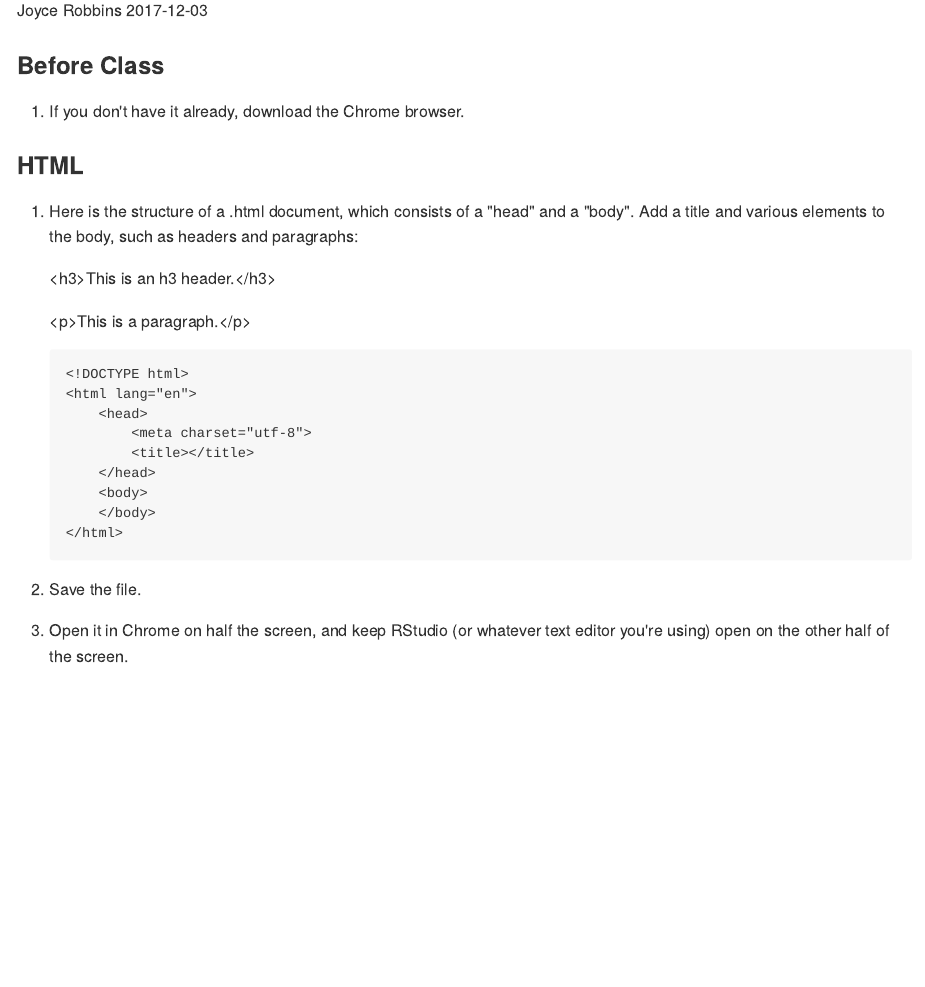
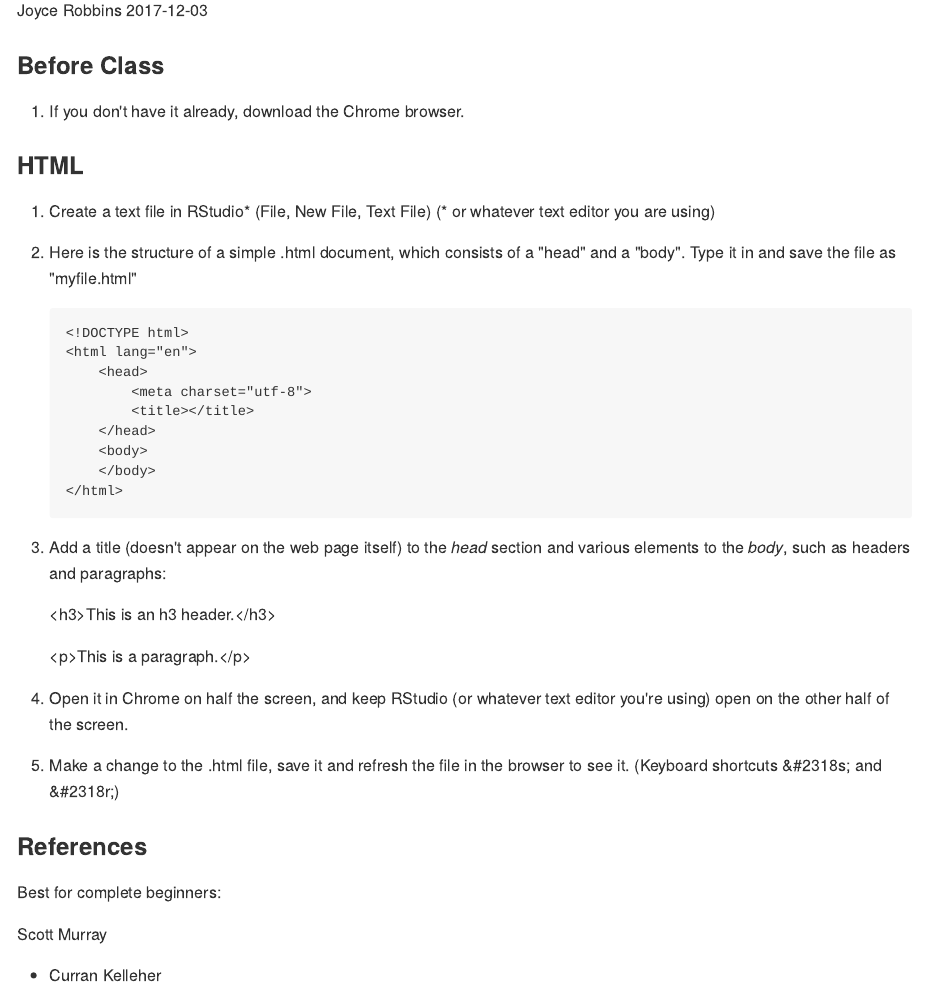
Before and after one commit to jtr13/d3tutorial, an R Markdown document (D3Tutorial.Rmd): the page in a window 1100 px wide, from 110 px down. The pictures show the output file D3Tutorial.md that the author committed with the source, drawn offline in the style of GitHub.

Commit message:
changes to HTML section

````diff
--- a/D3Tutorial.Rmd
+++ b/D3Tutorial.Rmd
@@ -16,11 +16,9 @@ knitr::opts_chunk$set(echo = TRUE, cache = TRUE,
 
 ### HTML
 
-1. Here is the structure of a  .html document, which consists of a "head" and a "body".  Add a title and various elements to the body, such as headers and paragraphs:
+1. Create a text file in RStudio\* (File, New File, Text File)  (\* or whatever text editor you are using)
 
-    \<h3>This is an h3 header.\</h3>
-
-    \<p>This is a paragraph.\</p>
+1. Here is the structure of a simple .html document, which consists of a "head" and a "body".  Type it in and save the file as "myfile.html"
 
     ```
     <!DOCTYPE html>
@@ -34,12 +32,22 @@ knitr::opts_chunk$set(echo = TRUE, cache = TRUE,
     </html>
     ```
 
-1. Save the file.
+1. Add a title (doesn't appear on the web page itself) to the *head* section and various elements to the *body*, such as headers and paragraphs:
+
+    \<h3>This is an h3 header.\</h3>
+
+    \<p>This is a paragraph.\</p>
 
 1. Open it in Chrome on half the screen, and keep RStudio (or whatever text editor you're using) open on the other half of the screen.
 
+1. Make a change to the .html file, save it and refresh the file in the browser to see it.  (Keyboard shortcuts &#2318s; and &#2318r;)
 
 
-References
+
+### References
+
+Best for complete beginners:
+
+Scott Murray
 
 * Curran Kelleher
````
Also changed, not shown: D3Tutorial.md, 1 other file.
